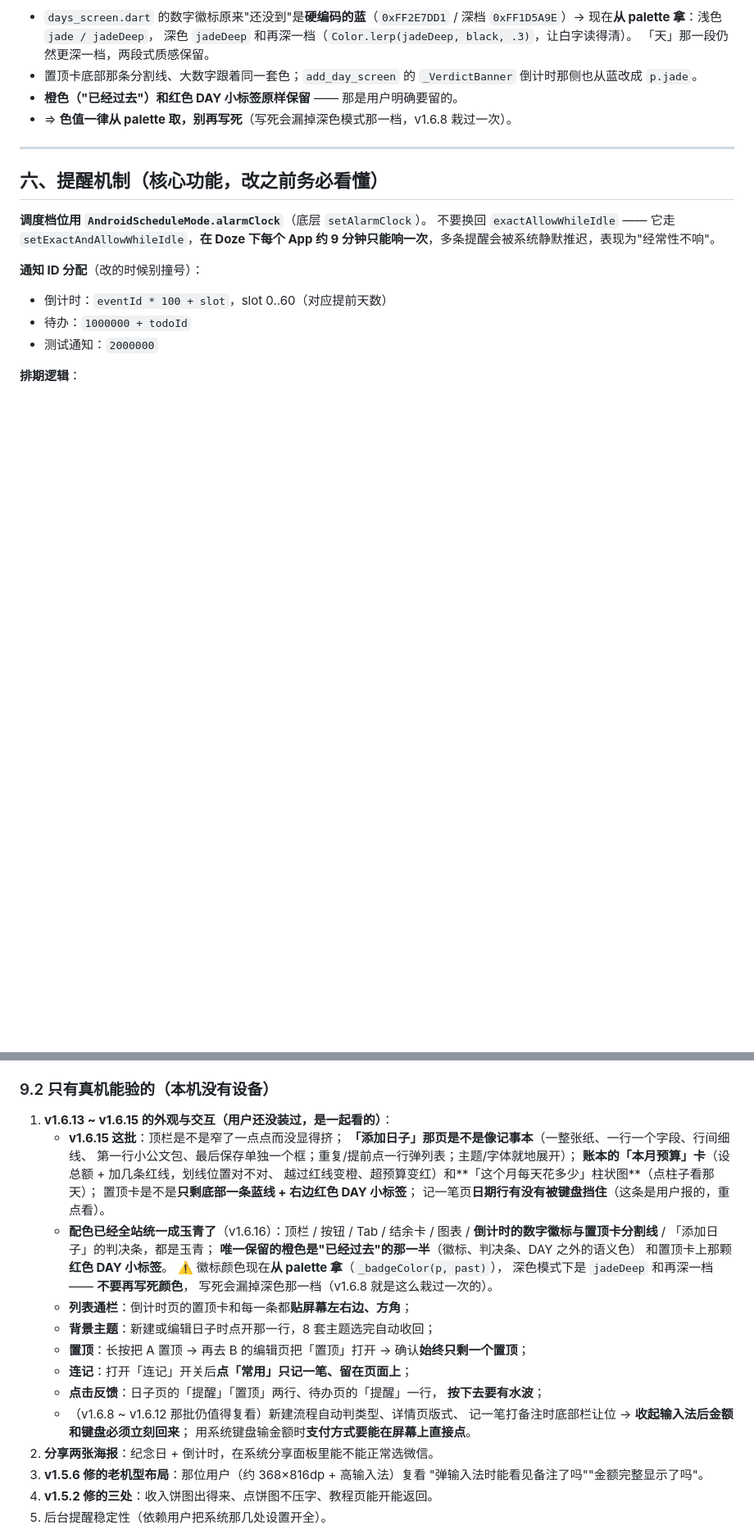
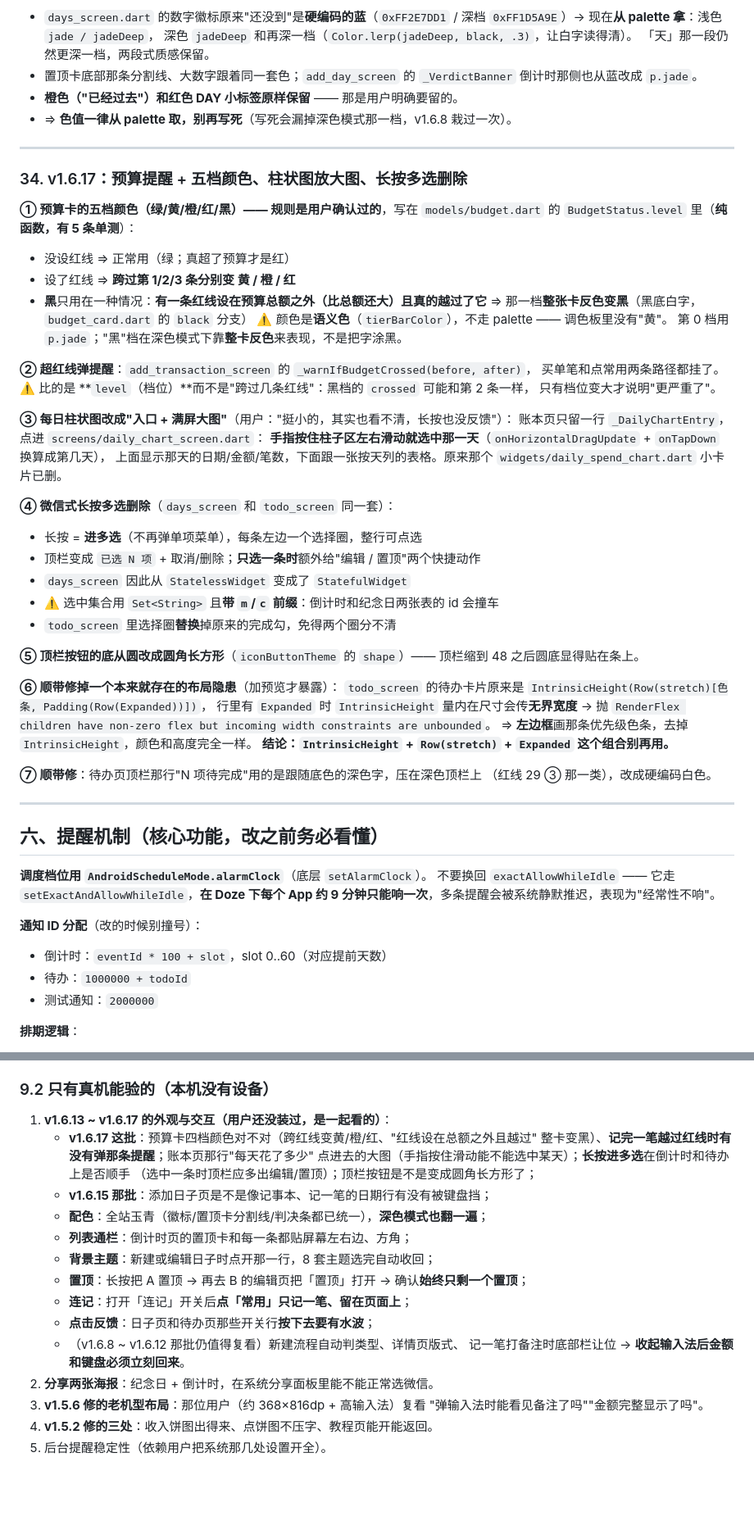
Before and after one commit to kkzz91/RiBei, a Markdown page: 接手说明.md, 2 parts joined by grey strips. Shown at 82% size. Drawn GitHub-style; blank space fills up the shorter version.

Commit message:
文档对齐到 v1.6.17：预算五档颜色与提醒、柱状图大图、长按多选、IntrinsicHeight 教训

```diff
--- a/接手说明.md
+++ b/接手说明.md
@@ -889,6 +889,51 @@ Wallos 衍生（**GPL-3.0**）"的拼装。**Wallos 那部分（`deploy/wallos-e
 
 ---
 
+### 34. v1.6.17：预算提醒 + 五档颜色、柱状图放大图、长按多选删除
+
+**① 预算卡的五档颜色（绿/黄/橙/红/黑）—— 规则是用户确认过的**，写在
+`models/budget.dart` 的 `BudgetStatus.level` 里（**纯函数，有 5 条单测**）：
+- 没设红线 ⇒ 正常用（绿；真超了预算才是红）
+- 设了红线 ⇒ **跨过第 1/2/3 条分别变 黄 / 橙 / 红**
+- **黑**只用在一种情况：**有一条红线设在预算总额之外（比总额还大）且真的越过了它**
+  ⇒ 那一档**整张卡反色变黑**（黑底白字，`budget_card.dart` 的 `black` 分支）
+⚠️ 颜色是**语义色**（`tierBarColor`），不走 palette —— 调色板里没有"黄"。
+第 0 档用 `p.jade`；"黑"档在深色模式下靠**整卡反色**来表现，不是把字涂黑。
+
+**② 超红线弹提醒**：`add_transaction_screen` 的 `_warnIfBudgetCrossed(before, after)`，
+买单笔和点常用两条路径都挂了。
+⚠️ 比的是 **`level`（档位）**而不是"跨过几条红线"：黑档的 `crossed` 可能和第 2 条一样，
+只有档位变大才说明"更严重了"。
+
+**③ 每日柱状图改成"入口 + 满屏大图"**（用户："挺小的，其实也看不清，长按也没反馈"）：
+账本页只留一行 `_DailyChartEntry`，点进 `screens/daily_chart_screen.dart`：
+**手指按住柱子区左右滑动就选中那一天**（`onHorizontalDragUpdate` + `onTapDown` 换算成第几天），
+上面显示那天的日期/金额/笔数，下面跟一张按天列的表格。原来那个
+`widgets/daily_spend_chart.dart` 小卡片已删。
+
+**④ 微信式长按多选删除**（`days_screen` 和 `todo_screen` 同一套）：
+- 长按 = **进多选**（不再弹单项菜单），每条左边一个选择圈，整行可点选
+- 顶栏变成 `已选 N 项` + 取消/删除；**只选一条时**额外给"编辑 / 置顶"两个快捷动作
+- `days_screen` 因此从 `StatelessWidget` 变成了 `StatefulWidget`
+- ⚠️ 选中集合用 `Set<String>` 且**带 `m`/`c` 前缀**：倒计时和纪念日两张表的 id 会撞车
+- `todo_screen` 里选择圈**替换**掉原来的完成勾，免得两个圈分不清
+
+**⑤ 顶栏按钮的底从圆改成圆角长方形**（`iconButtonTheme` 的 `shape`）——
+顶栏缩到 48 之后圆底显得贴在条上。
+
+**⑥ 顺带修掉一个本来就存在的布局隐患**（加预览才暴露）：
+`todo_screen` 的待办卡片原来是
+`IntrinsicHeight(Row(stretch)[色条, Padding(Row(Expanded))])`，
+行里有 `Expanded` 时 `IntrinsicHeight` 量内在尺寸会传**无界宽度** → 抛
+`RenderFlex children have non-zero flex but incoming width constraints are unbounded`。
+⇒ **左边框**画那条优先级色条，去掉 `IntrinsicHeight`，颜色和高度完全一样。
+**结论：`IntrinsicHeight` + `Row(stretch)` + `Expanded` 这个组合别再用。**
+
+**⑦ 顺带修**：待办页顶栏那行"N 项待完成"用的是跟随底色的深色字，压在深色顶栏上
+（红线 29 ③ 那一类），改成硬编码白色。
+
+---
+
 ## 六、提醒机制（核心功能，改之前务必看懂）
 
 **调度档位用 `AndroidScheduleMode.alarmClock`**（底层 `setAlarmClock`）。
@@ -1036,30 +1081,20 @@ SQLite 的 `ALTER TABLE ADD COLUMN` 把新列追加到**表末尾**，而 `CREAT
 
 ### 9.2 只有真机能验的（本机没有设备）
 
-1. **v1.6.13 ~ v1.6.15 的外观与交互（用户还没装过，是一起看的）**：
-   - **v1.6.15 这批**：顶栏是不是窄了一点点而没显得挤；
-     **「添加日子」那页是不是像记事本**（一整张纸、一行一个字段、行间细线、
-     第一行小公文包、最后保存单独一个框；重复/提前点一行弹列表；主题/字体就地展开）；
-     **账本的「本月预算」卡**（设总额 + 加几条红线，划线位置对不对、
-     越过红线变橙、超预算变红）和**「这个月每天花多少」柱状图**（点柱子看那天）；
-     置顶卡是不是**只剩底部一条蓝线 + 右边红色 DAY 小标签**；
-     记一笔页**日期行有没有被键盘挡住**（这条是用户报的，重点看）。
-   - **配色已经全站统一成玉青了**（v1.6.16）：顶栏 / 按钮 / Tab / 结余卡 / 图表 /
-     **倒计时的数字徽标与置顶卡分割线** / 「添加日子」的判决条，都是玉青；
-     **唯一保留的橙色是"已经过去"的那一半**（徽标、判决条、DAY 之外的语义色）
-     和置顶卡上那颗**红色 DAY 小标签**。
-     ⚠️ 徽标颜色现在**从 palette 拿**（`_badgeColor(p, past)`），
-     深色模式下是 `jadeDeep` 和再深一档 —— **不要再写死颜色**，
-     写死会漏掉深色那一档（v1.6.8 就是这么栽过一次的）。
-   - **列表通栏**：倒计时页的置顶卡和每一条都**贴屏幕左右边、方角**；
+1. **v1.6.13 ~ v1.6.17 的外观与交互（用户还没装过，是一起看的）**：
+   - **v1.6.17 这批**：预算卡四档颜色对不对（跨红线变黄/橙/红、"红线设在总额之外且越过"
+     整卡变黑）、**记完一笔越过红线时有没有弹那条提醒**；账本页那行"每天花了多少"
+     点进去的大图（手指按住滑动能不能选中某天）；**长按进多选**在倒计时和待办上是否顺手
+     （选中一条时顶栏应多出编辑/置顶）；顶栏按钮是不是变成圆角长方形了；
+   - **v1.6.15 那批**：添加日子页是不是像记事本、记一笔的日期行有没有被键盘挡；
+   - **配色**：全站玉青（徽标/置顶卡分割线/判决条都已统一），**深色模式也翻一遍**；
+   - **列表通栏**：倒计时页的置顶卡和每一条都贴屏幕左右边、方角；
    - **背景主题**：新建或编辑日子时点开那一行，8 套主题选完自动收回；
    - **置顶**：长按把 A 置顶 → 再去 B 的编辑页把「置顶」打开 → 确认**始终只剩一个置顶**；
    - **连记**：打开「连记」开关后**点「常用」只记一笔、留在页面上**；
-   - **点击反馈**：日子页的「提醒」「置顶」两行、待办页的「提醒」一行，
-     **按下去要有水波**；
+   - **点击反馈**：日子页和待办页那些开关行**按下去要有水波**；
    - （v1.6.8 ~ v1.6.12 那批仍值得复看）新建流程自动判类型、详情页版式、
-     记一笔打备注时底部栏让位 → **收起输入法后金额和键盘必须立刻回来**；
-     用系统键盘输金额时**支付方式要能在屏幕上直接点**。
+     记一笔打备注时底部栏让位 → **收起输入法后金额和键盘必须立刻回来**。
 2. **分享两张海报**：纪念日 + 倒计时，在系统分享面板里能不能正常选微信。
 3. **v1.5.6 修的老机型布局**：那位用户（约 368×816dp + 高输入法）复看
    "弹输入法时能看见备注了吗""金额完整显示了吗"。
```
Also changed, not shown: other parts of 接手说明.md (+20 -20 lines), 说明.md (+17 -4 lines), 项目制作过程.md (+5 -4 lines).
